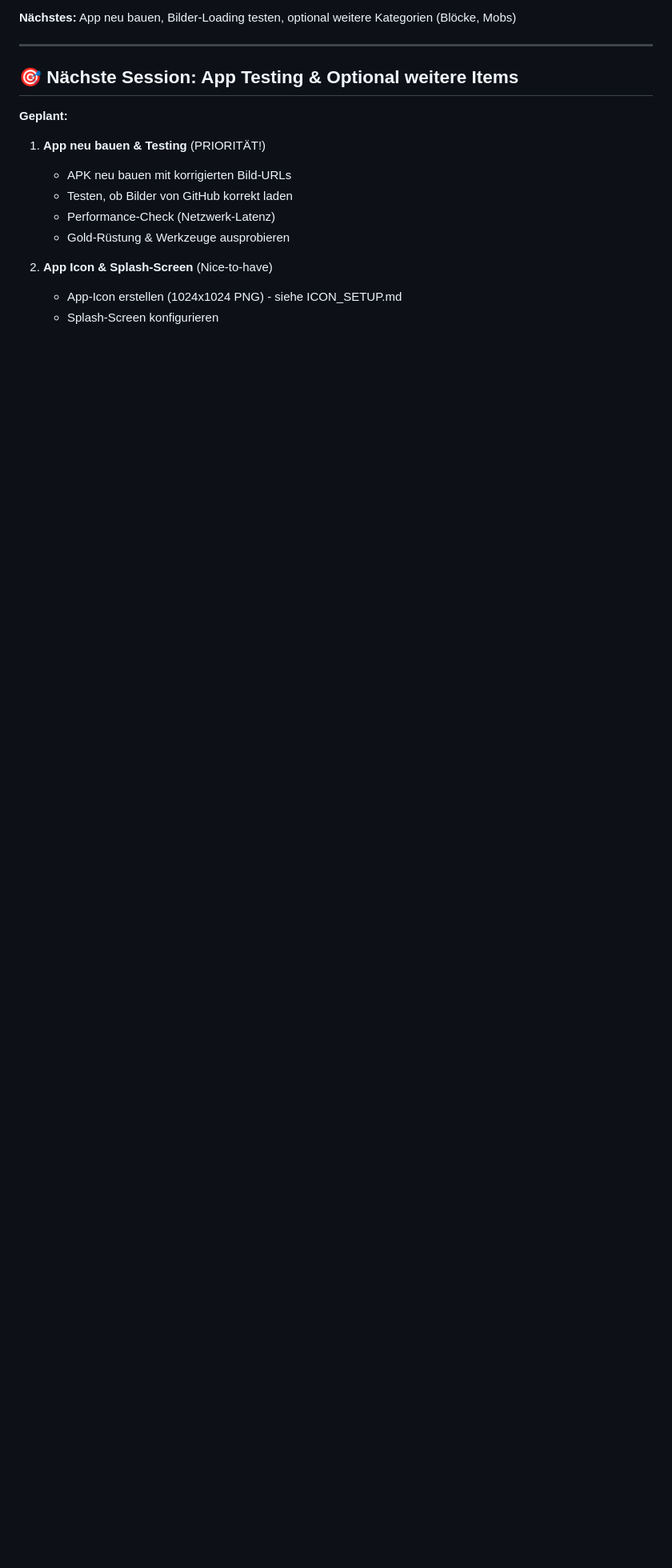
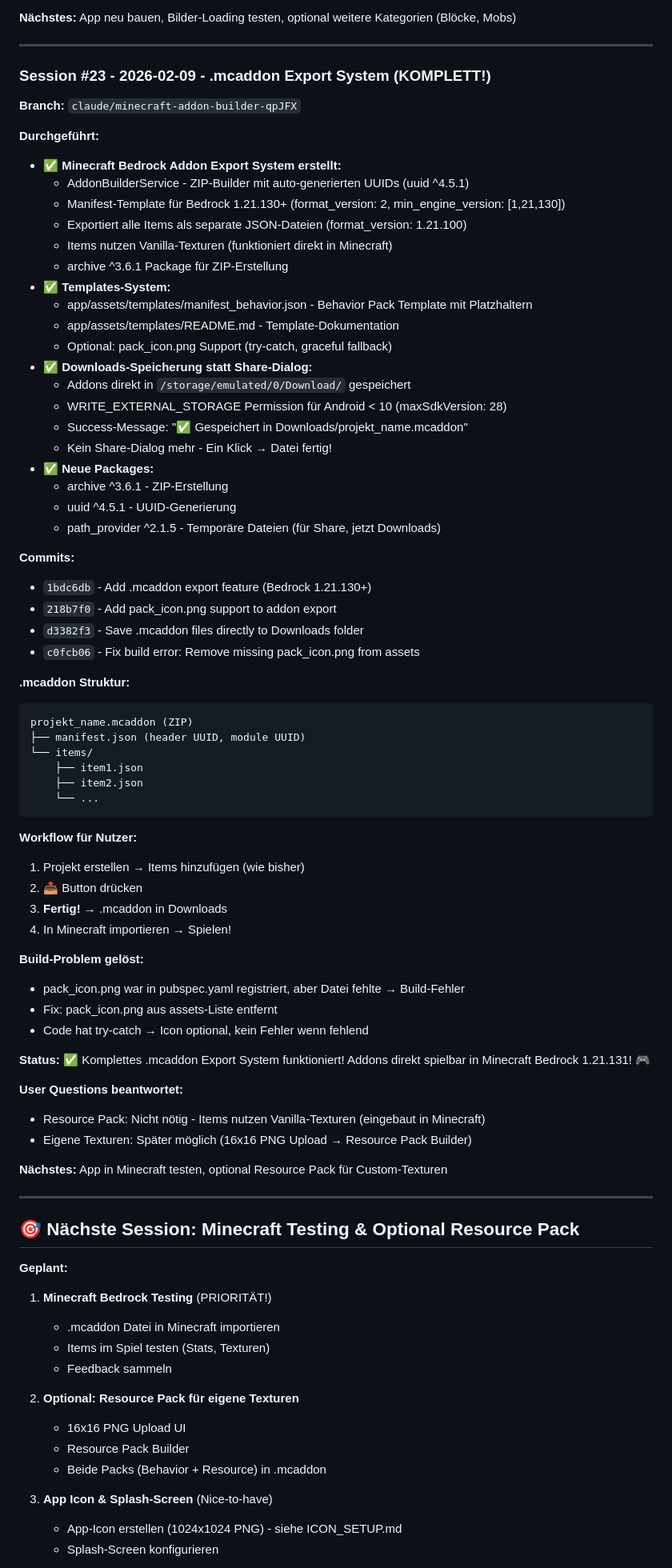
Before and after one commit to ReichiMD/GameForge-Studio, a Markdown page: SESSION_LOG.md, the part around one of its changes. Shown at 80% size. Drawn GitHub-style; blank space fills up the shorter version.

````diff
--- a/SESSION_LOG.md
+++ b/SESSION_LOG.md
@@ -492,16 +492,82 @@
 
 ---
 
-## 🎯 Nächste Session: App Testing & Optional weitere Items
+### Session #23 - 2026-02-09 - .mcaddon Export System (KOMPLETT!)
+
+**Branch:** `claude/minecraft-addon-builder-qpJFX`
+
+**Durchgeführt:**
+- ✅ **Minecraft Bedrock Addon Export System erstellt:**
+  * AddonBuilderService - ZIP-Builder mit auto-generierten UUIDs (uuid ^4.5.1)
+  * Manifest-Template für Bedrock 1.21.130+ (format_version: 2, min_engine_version: [1,21,130])
+  * Exportiert alle Items als separate JSON-Dateien (format_version: 1.21.100)
+  * Items nutzen Vanilla-Texturen (funktioniert direkt in Minecraft)
+  * archive ^3.6.1 Package für ZIP-Erstellung
+- ✅ **Templates-System:**
+  * app/assets/templates/manifest_behavior.json - Behavior Pack Template mit Platzhaltern
+  * app/assets/templates/README.md - Template-Dokumentation
+  * Optional: pack_icon.png Support (try-catch, graceful fallback)
+- ✅ **Downloads-Speicherung statt Share-Dialog:**
+  * Addons direkt in `/storage/emulated/0/Download/` gespeichert
+  * WRITE_EXTERNAL_STORAGE Permission für Android < 10 (maxSdkVersion: 28)
+  * Success-Message: "✅ Gespeichert in Downloads/projekt_name.mcaddon"
+  * Kein Share-Dialog mehr - Ein Klick → Datei fertig!
+- ✅ **Neue Packages:**
+  * archive ^3.6.1 - ZIP-Erstellung
+  * uuid ^4.5.1 - UUID-Generierung
+  * path_provider ^2.1.5 - Temporäre Dateien (für Share, jetzt Downloads)
+
+**Commits:**
+- `1bdc6db` - Add .mcaddon export feature (Bedrock 1.21.130+)
+- `218b7f0` - Add pack_icon.png support to addon export
+- `d3382f3` - Save .mcaddon files directly to Downloads folder
+- `c0fcb06` - Fix build error: Remove missing pack_icon.png from assets
+
+**.mcaddon Struktur:**
+```
+projekt_name.mcaddon (ZIP)
+├── manifest.json (header UUID, module UUID)
+└── items/
+    ├── item1.json
+    ├── item2.json
+    └── ...
+```
+
+**Workflow für Nutzer:**
+1. Projekt erstellen → Items hinzufügen (wie bisher)
+2. 📤 Button drücken
+3. **Fertig!** → .mcaddon in Downloads
+4. In Minecraft importieren → Spielen!
+
+**Build-Problem gelöst:**
+- pack_icon.png war in pubspec.yaml registriert, aber Datei fehlte → Build-Fehler
+- Fix: pack_icon.png aus assets-Liste entfernt
+- Code hat try-catch → Icon optional, kein Fehler wenn fehlend
+
+**Status:** ✅ Komplettes .mcaddon Export System funktioniert! Addons direkt spielbar in Minecraft Bedrock 1.21.131! 🎮
+
+**User Questions beantwortet:**
+- Resource Pack: Nicht nötig - Items nutzen Vanilla-Texturen (eingebaut in Minecraft)
+- Eigene Texturen: Später möglich (16x16 PNG Upload → Resource Pack Builder)
+
+**Nächstes:** App in Minecraft testen, optional Resource Pack für Custom-Texturen
+
+---
+
+## 🎯 Nächste Session: Minecraft Testing & Optional Resource Pack
 
 **Geplant:**
-1. **App neu bauen & Testing** (PRIORITÄT!)
-   - APK neu bauen mit korrigierten Bild-URLs
-   - Testen, ob Bilder von GitHub korrekt laden
-   - Performance-Check (Netzwerk-Latenz)
-   - Gold-Rüstung & Werkzeuge ausprobieren
+1. **Minecraft Bedrock Testing** (PRIORITÄT!)
+   - .mcaddon Datei in Minecraft importieren
+   - Items im Spiel testen (Stats, Texturen)
+   - Feedback sammeln
 
-2. **App Icon & Splash-Screen** (Nice-to-have)
+2. **Optional: Resource Pack für eigene Texturen**
+   - 16x16 PNG Upload UI
+   - Resource Pack Builder
+   - Beide Packs (Behavior + Resource) in .mcaddon
+
+3. **App Icon & Splash-Screen** (Nice-to-have)
    - App-Icon erstellen (1024x1024 PNG) - siehe ICON_SETUP.md
    - Splash-Screen konfigurieren
 
````
Also changed, not shown: other parts of SESSION_LOG.md (+11 -11 lines), CLAUDE.md (+56 -49 lines).
